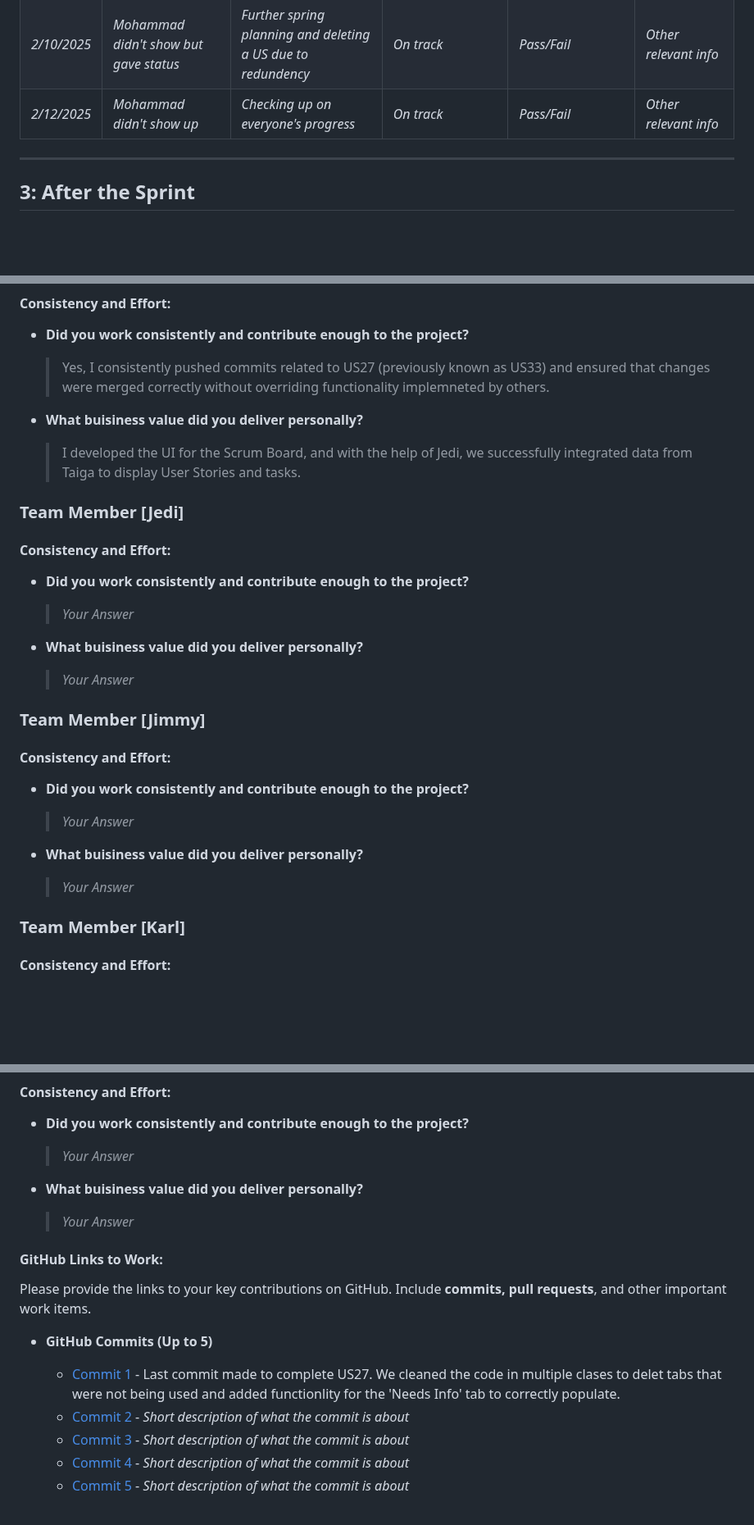
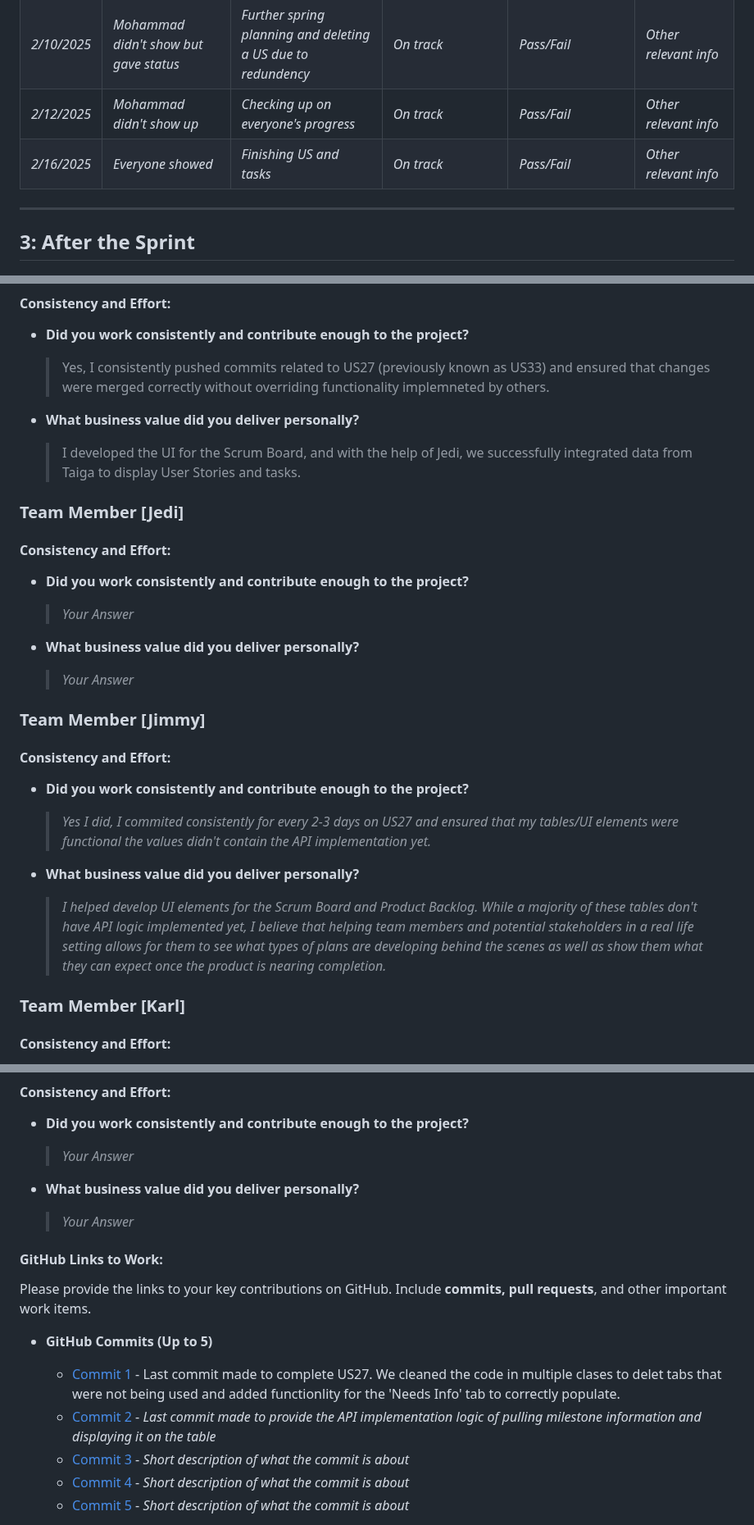
Before and after one commit to kescob0825/TaidX, a Markdown page: Deliverable2.md, 3 parts joined by grey strips. Shown at 82% size. Drawn GitHub-style; blank space fills up the shorter version.

Commit message:
added my contributions to the Deliverable md

```diff
--- a/Deliverable2.md
+++ b/Deliverable2.md
@@ -52,6 +52,7 @@ Track meeting notes and progress. Fill in the table below during each Daily Scru
 | _2/5/2025_  | _Everyone Showed_                      | _Sprint planning and creating tasks for User Stories_         | _On track_               | _Pass/Fail_                                 | _Other relevant info_ |
 | _2/10/2025_ | _Mohammad didn't show but gave status_ | _Further spring planning and deleting a US due to redundency_ | _On track_               | _Pass/Fail_                                 | _Other relevant info_ |
 | _2/12/2025_ | _Mohammad didn't show up_              | _Checking up on everyone's progress_                          | _On track_               | _Pass/Fail_                                 | _Other relevant info_ |
+| _2/16/2025_ | _Everyone showed_                      | _Finishing US and tasks_                                      | _On track_               | _Pass/Fail_                                 | _Other relevant info_ |
 ---
 
 ## 3: After the Sprint
@@ -139,7 +140,7 @@ Provide clear answers based on your team’s actual data and performance.
     > Yes, I consistently pushed commits related to US27 (previously known as US33) and ensured that
     changes were merged correctly without overriding functionality implemneted by others.
 
-- **What buisiness value did you deliver personally?**
+- **What business value did you deliver personally?**
     >I developed the UI for the Scrum Board, and with the help of Jedi, we successfully integrated data
     from Taiga to display User Stories and tasks.
 
@@ -149,17 +150,21 @@ Provide clear answers based on your team’s actual data and performance.
 - **Did you work consistently and contribute enough to the project?**
     > _Your Answer_
 
-- **What buisiness value did you deliver personally?**
+- **What business value did you deliver personally?**
     > _Your Answer_
 
 ### Team Member [Jimmy]
 
 #### Consistency and Effort:
 - **Did you work consistently and contribute enough to the project?**
-    > _Your Answer_
+    > _Yes I did, I commited consistently for every 2-3 days on US27 and ensured that my tables/UI elements were functional
+        the values didn't contain the API implementation yet._
 
-- **What buisiness value did you deliver personally?**
-    > _Your Answer_
+- **What business value did you deliver personally?**
+    > _I helped develop UI elements for the Scrum Board and Product Backlog. While a majority of these tables don't
+    have API logic implemented yet, I believe that helping team members and potential stakeholders in a real life
+    setting allows for them to see what types of plans are developing behind the scenes as well as show them what they
+    can expect once the product is nearing completion._
 
 ### Team Member [Karl]
 
@@ -176,7 +181,7 @@ Provide clear answers based on your team’s actual data and performance.
 - **Did you work consistently and contribute enough to the project?**
     > _Your Answer_
 
-- **What buisiness value did you deliver personally?**
+- **What business value did you deliver personally?**
     > _Your Answer_
 
 #### GitHub Links to Work:
@@ -184,7 +189,7 @@ Please provide the links to your key contributions on GitHub. Include **commits,
 
 - **GitHub Commits (Up to 5)**
     - [Commit 1](https://github.com/amehlhase316/Ruebezahl_spring25A/commit/8f30861ff097487511be5794d17b6a2c896e8dc4) - Last commit made to complete US27. We cleaned the code in multiple clases to delet tabs that were not being used and added functionlity for the 'Needs Info' tab to correctly populate.
-    - [Commit 2](link) - _Short description of what the commit is about_
+    - [Commit 2](https://github.com/amehlhase316/Ruebezahl_spring25A/commit/f7964211360cf8fcc5d016b1ae0b302b6a5eab84) - _Last commit made to provide the API implementation logic of pulling milestone information and displaying it on the table_
     - [Commit 3](link) - _Short description of what the commit is about_
     - [Commit 4](link) - _Short description of what the commit is about_
     - [Commit 5](link) - _Short description of what the commit is about_
```
